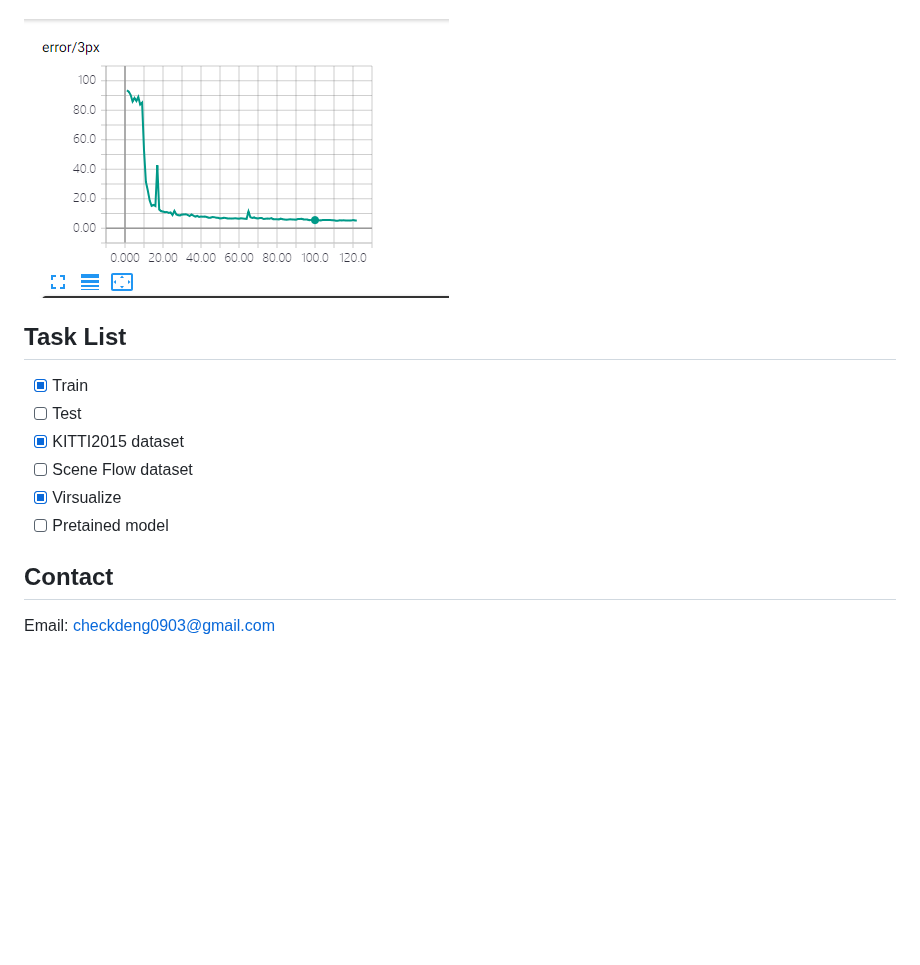
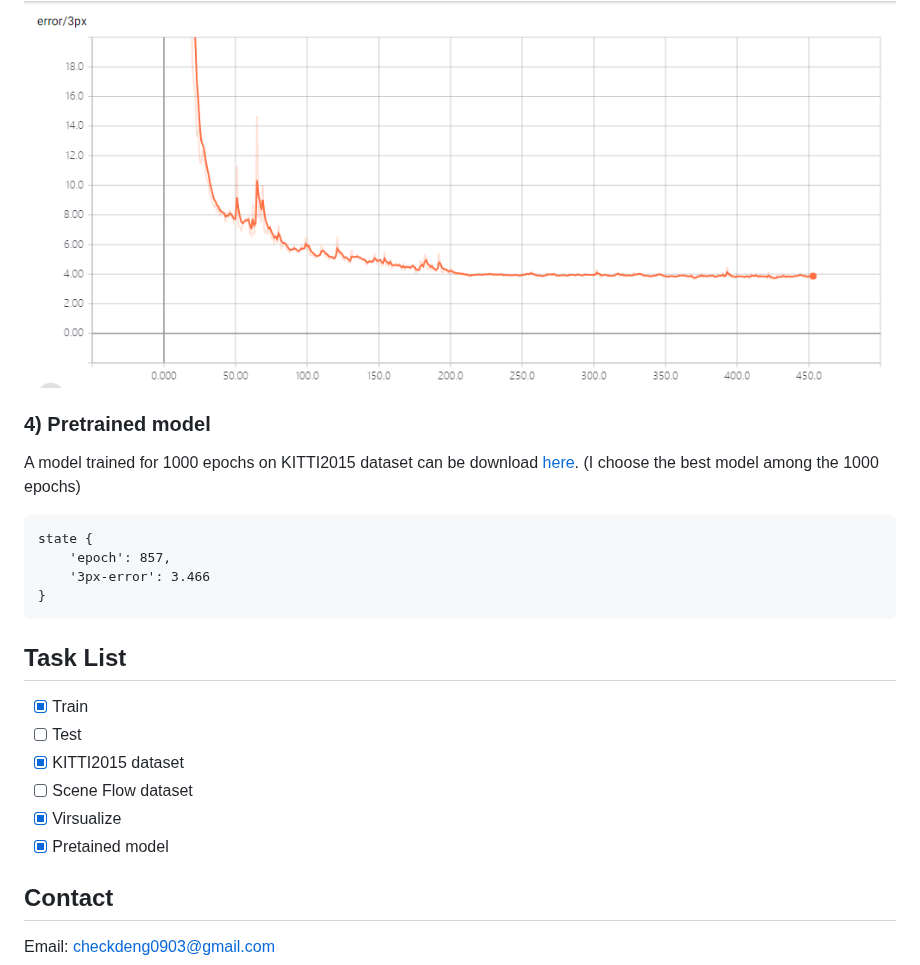
Before and after one commit to KinglittleQ/PSMNet, a Markdown page: README.md, the part around one of its changes. Drawn GitHub-style; pictures changed too: pic/error3px.png; blank space fills up the shorter version.

````diff
--- a/README.md
+++ b/README.md
@@ -82,6 +84,17 @@ Here are some of my training result (not pretty good yet, just training for 100+
 ![loss](pic/loss.png)
 
 ![error](pic/error3px.png)
+
+### 4) Pretrained model
+
+A model trained for 1000 epochs on KITTI2015 dataset can be download [here](https://drive.google.com/open?id=1JW330o2UGQi6XGB4o3pD_MdGttYwiZdv). (I choose the best model among the 1000 epochs)
+
+```
+state {
+    'epoch': 857,
+    '3px-error': 3.466
+}
+```
 
 ## Task List
 
@@ -90,7 +103,7 @@ Here are some of my training result (not pretty good yet, just training for 100+
 - [x] KITTI2015 dataset
 - [ ] Scene Flow dataset
 - [x] Virsualize
-- [ ] Pretained model
+- [x] Pretained model
 
 ## Contact
 
````
Also changed, not shown: other parts of README.md (+8 -6 lines), pic/01.png (added), pic/02.png (added), pic/03.png (added), pic/04.png (added), pic/loss.png.
